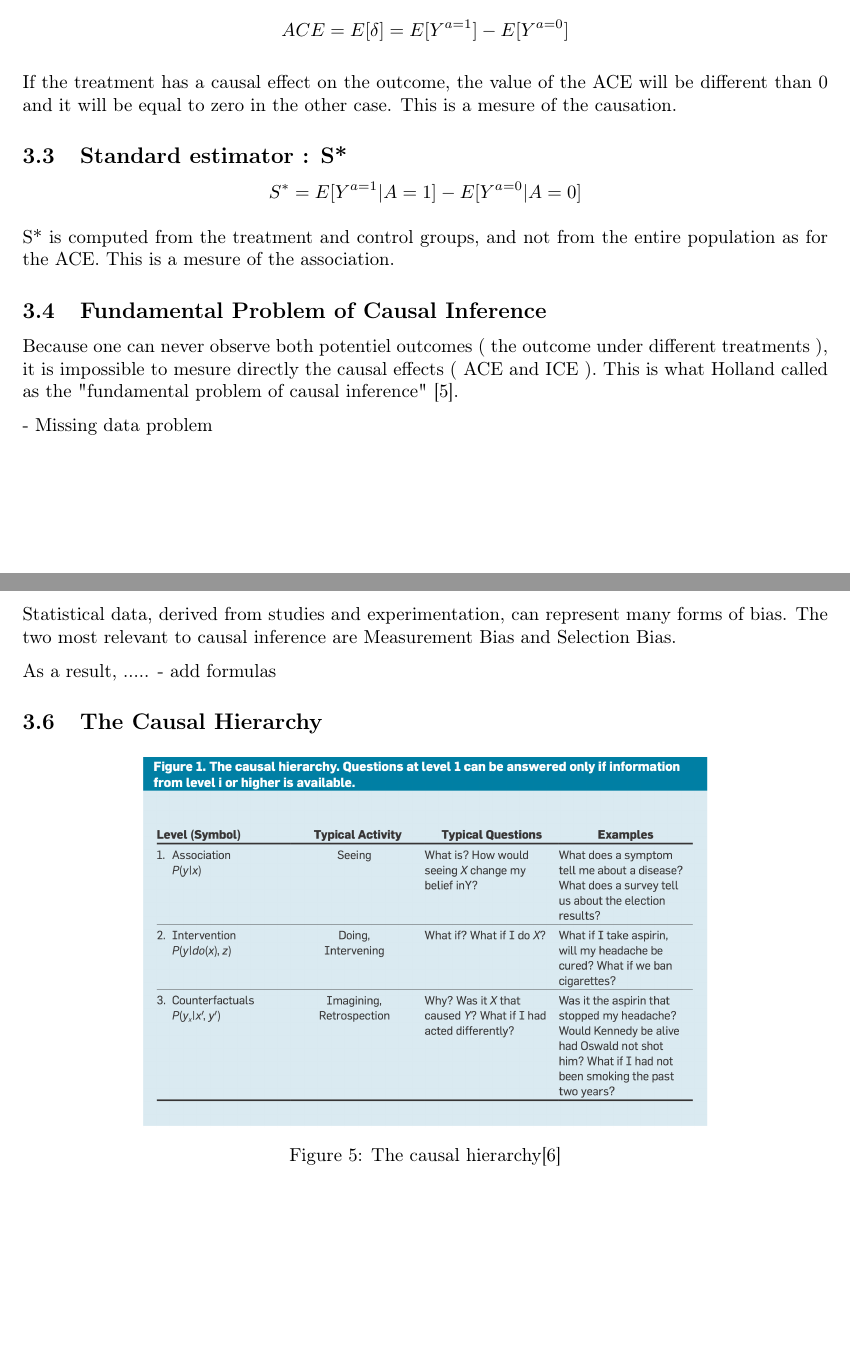
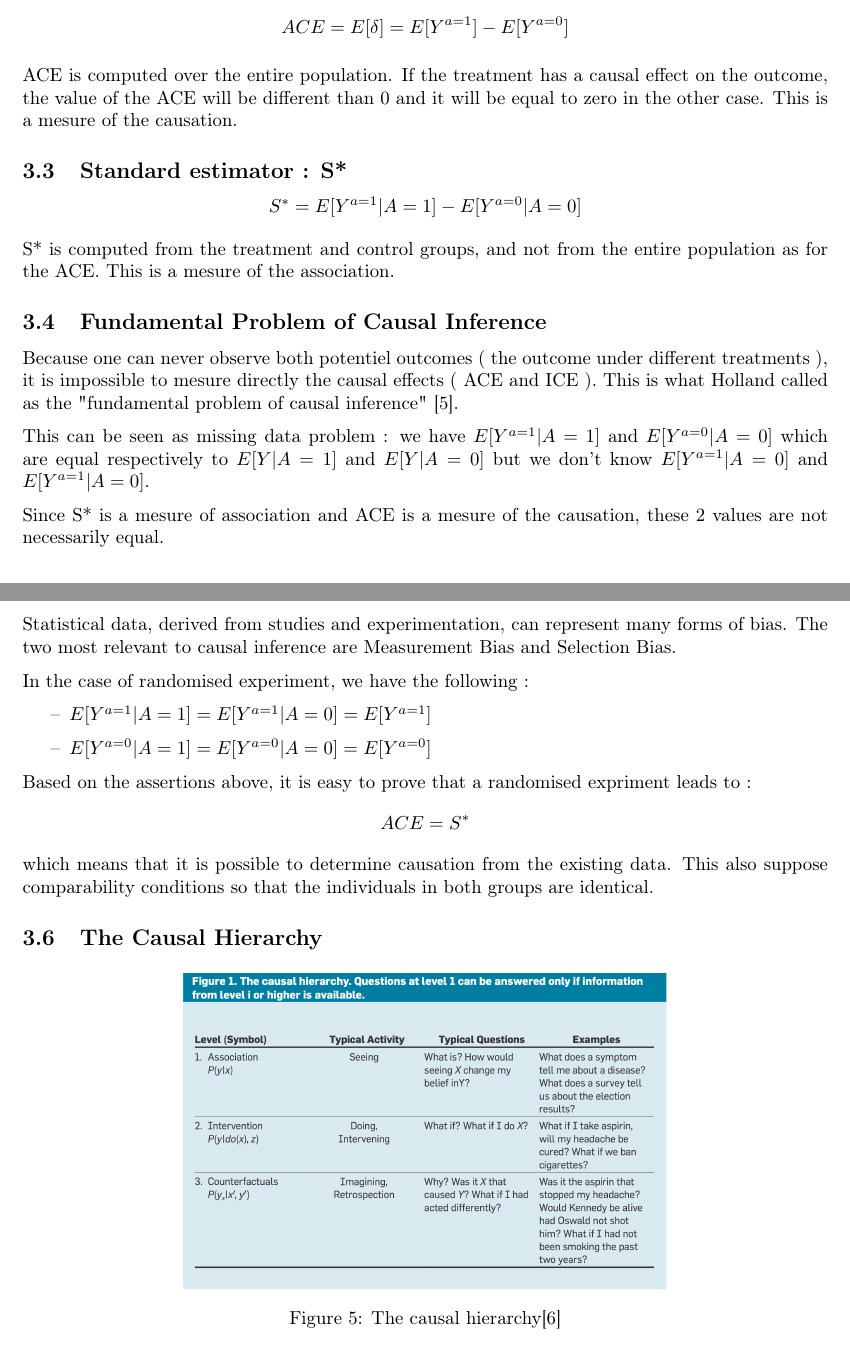
Before and after one commit to ahmedben0/case_study_causality, a LaTeX document (report/case_study_report.tex): two parts of pages 7 and 8 of 11 before the commit and two parts of pages 7 and 8 of 12 after it, joined at a grey line, cut so that both start at the same text, the shorter picture padded with empty space. Compiled offline with pdfLaTeX.

Commit message:
section 3

```diff
--- a/report/case_study_report.tex
+++ b/report/case_study_report.tex
@@ -207,7 +207,8 @@ $$ ICE = \delta = Y_{i}^{a=1} - Y_{i}^{a=0} $$
 The ACE is the population average of the individual level causal effects :
 $$ ACE = E[\delta] = E[Y^{a=1}] - E[Y^{a=0}] $$
 
-If the treatment has a causal effect on the outcome, the value of the ACE will be different than 0 and it will be equal to zero in the other case. This is a mesure of the causation.
+ACE is computed over the entire population. If the treatment has a causal effect on the outcome, the value of the ACE will be different than 0 and it will be equal to zero in the other case. This is a mesure of the causation.
+
 \subsection{Standard estimator : S*}
 
 $$ S^{*} = E[Y^{a=1}|A=1] - E[Y^{a=0}|A=0] $$
@@ -220,7 +221,9 @@ S* is computed from the treatment and control groups, and not from the entire po
 
 Because one can never observe both potentiel outcomes ( the outcome under different treatments ), it is impossible to mesure directly the causal effects ( ACE and ICE ). This is what Holland called as the "fundamental problem of causal inference" \cite{holland1986statistics}.
 
-- Missing data problem
+This can be seen as missing data problem : we have $E[Y^{a=1}|A=1]$ and $E[Y^{a=0}|A=0]$ which are equal respectively to $E[Y|A=1]$ and $E[Y|A=0]$ but we don't know  $E[Y^{a=1}|A=0]$ and $E[Y^{a=1}|A=0]$.
+
+Since S* is a mesure of association and ACE is a mesure of the causation, these 2 values are not necessarily equal.
 
 %%%%%%%%%%%%%%%%%%%%%%%%%%%%%%%%%%
 
@@ -235,7 +238,14 @@ A scientific study in which the investigator observes and records the relevant d
 Statistical data, derived from studies and experimentation, can represent many forms of bias. The two most relevant to causal inference are Measurement Bias and Selection Bias.
 
 
-As a result, ..... - add formulas
+In the case of randomised experiment, we have the following :
+
+\begin{itemize}
+\item[--] $ E[Y^{a=1}|A=1] =  E[Y^{a=1}|A=0] =  E[Y^{a=1}] $
+\item[--] $ E[Y^{a=0}|A=1] =  E[Y^{a=0}|A=0] =  E[Y^{a=0}] $
+\end{itemize}
+
+Based on the assertions above, it is easy to prove that a randomised expriment leads to  : $$ ACE = S^{*} $$ which means that it is possible to determine causation from the existing data. This also suppose comparability conditions so that the individuals in both groups are identical.
 
 %%%%%%%%%%%%%%%%%%%%%%%%%%%%%%%%%%
 
@@ -243,7 +253,7 @@ As a result, ..... - add formulas
 
 \begin{figure}[h]
 \centering
-\includegraphics[width=0.7 \textwidth]{figures/asso_inter_caus.png}
+\includegraphics[width=0.6 \textwidth]{figures/asso_inter_caus.png}
 \caption{The causal hierarchy\cite{pearl2019seven}}
 \end{figure}
 
```
Also changed, not shown: report/case_study_report.pdf.
